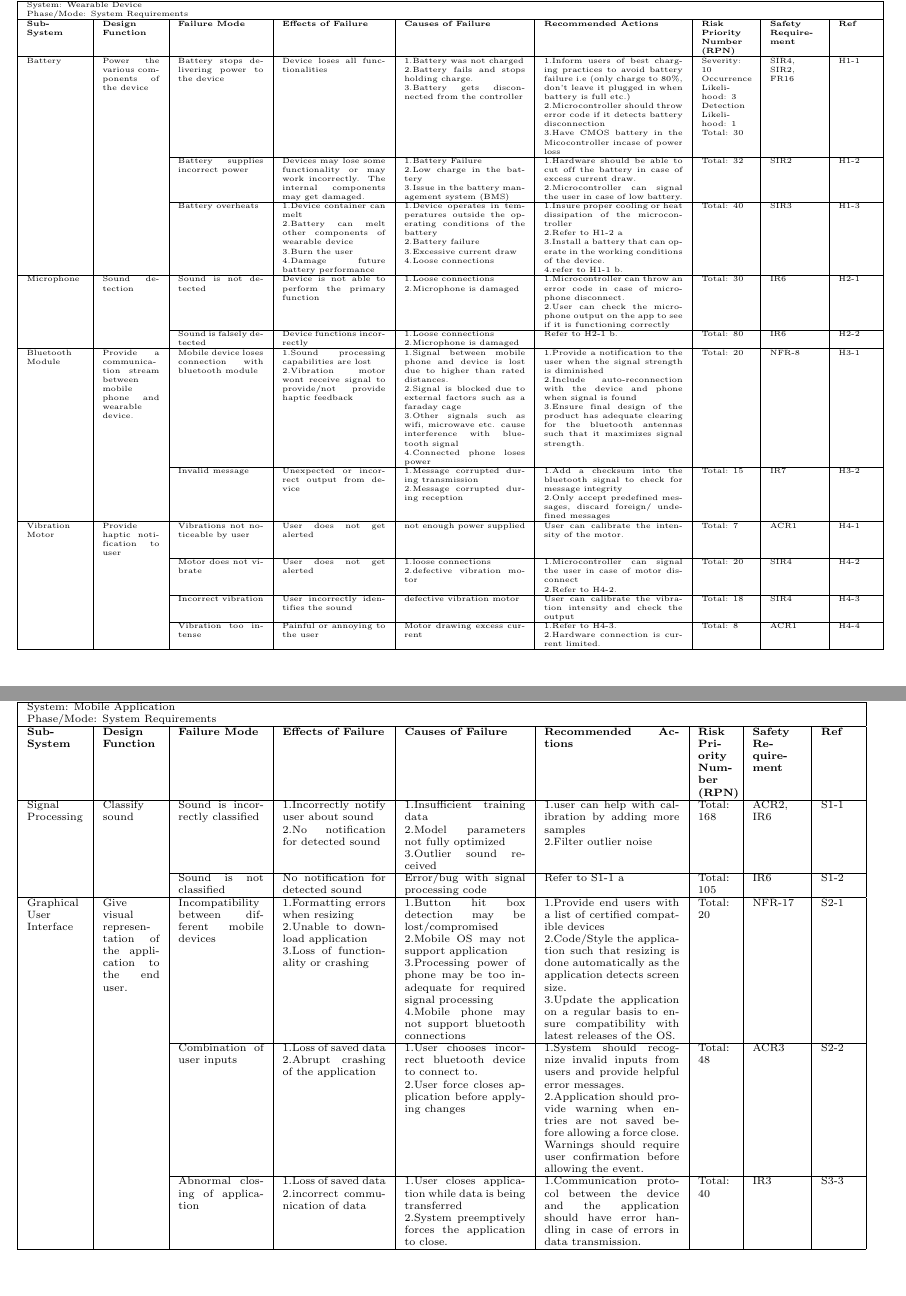
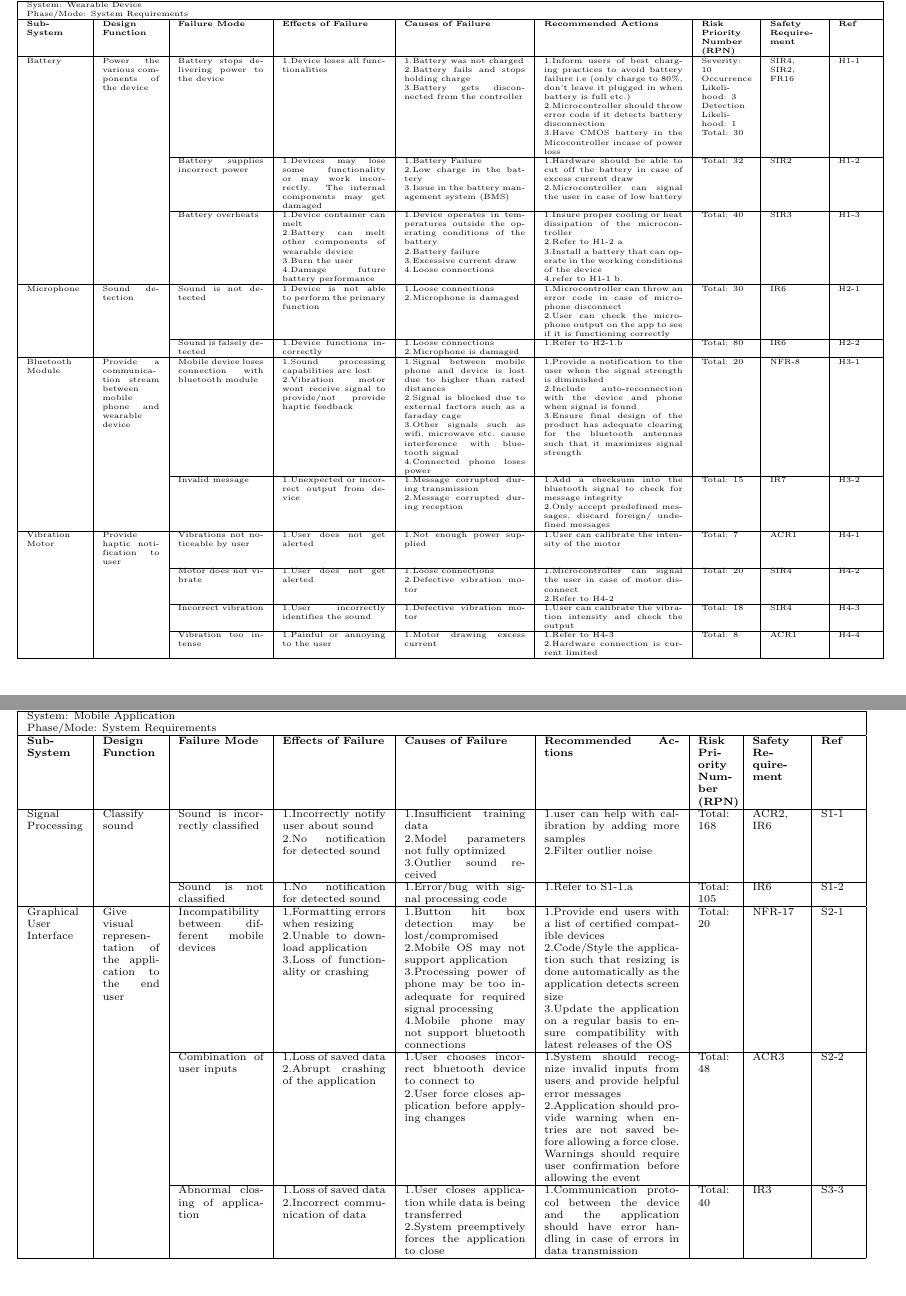
Before and after one commit to jordanbierbrier/capstone, a LaTeX document (docs/HazardAnalysis/HazardAnalysis.tex): two parts of pages 5 and 6 of 7, joined at a grey line, cut so that both start at the same text. Compiled offline with pdfLaTeX.

Commit message:
Formatting errors

```diff
--- a/docs/HazardAnalysis/HazardAnalysis.tex
+++ b/docs/HazardAnalysis/HazardAnalysis.tex
@@ -124,27 +124,27 @@ CA1. The battery will not need to be replaced during product lifespan.
     \multicolumn{9}{|l|}{Phase/Mode: System Requirements} \\ \hline
     \textbf{Sub-System} & \textbf{Design Function} & \textbf{Failure Mode} & \textbf{Effects of Failure} & \textbf{Causes of Failure} & \textbf{Recommended Actions} & \textbf{Risk Priority Number (RPN)} & \textbf{Safety Requirement} & \textbf{Ref} \\ \hline
 
-    Battery & Power the various components of the device  & Battery stops delivering power to the device & Device loses all functionalities & 1.Battery was not charged \newline 2.Battery fails and stops holding charge. \newline 3.Battery gets disconnected from the controller & 1.Inform users of best charging practices to avoid battery failure i.e (only charge to 80\%, don't leave it plugged in when battery is full etc.) \newline 2.Microcontroller should throw error code if it detects battery disconnection \newline 3.Have CMOS battery in the Micocontroller incase of power loss & Severity: 10 \newline Occurrence Likelihood: 3 \newline Detection Likelihood: 1 \newline Total: 30 & SIR4, SIR2, FR16 & H1-1 \\ \cline{3-9}
+    Battery & Power the various components of the device  & Battery stops delivering power to the device & 1.Device loses all functionalities & 1.Battery was not charged \newline 2.Battery fails and stops holding charge \newline 3.Battery gets disconnected from the controller & 1.Inform users of best charging practices to avoid battery failure i.e (only charge to 80\%, don't leave it plugged in when battery is full etc.) \newline 2.Microcontroller should throw error code if it detects battery disconnection \newline 3.Have CMOS battery in the Micocontroller incase of power loss & Severity: 10 \newline Occurrence Likelihood: 3 \newline Detection Likelihood: 1 \newline Total: 30 & SIR4, SIR2, FR16 & H1-1 \\ \cline{3-9}
 
-     & & Battery supplies incorrect power & Devices may lose some functionality or may work incorrectly. The internal components may get damaged. & 1.Battery Failure \newline 2.Low charge in the battery \newline 3.Issue in the battery management system (BMS) & 1.Hardware should be able to cut off the battery in case of excess current draw. \newline 2.Microcontroller can signal the user in case of low battery. & Total: 32 & SIR2 & H1-2 \\ \cline{3-9}
+     & & Battery supplies incorrect power & 1.Devices may lose some functionality or may work incorrectly. The internal components may get damaged & 1.Battery Failure \newline 2.Low charge in the battery \newline 3.Issue in the battery management system (BMS) & 1.Hardware should be able to cut off the battery in case of excess current draw \newline 2.Microcontroller can signal the user in case of low battery & Total: 32 & SIR2 & H1-2 \\ \cline{3-9}
 
-     & & Battery overheats & 1.Device container can melt \newline 2.Battery can melt other components of wearable device \newline 3.Burn the user \newline 4.Damage future battery performance & 1.Device operates in temperatures outside the operating conditions of the battery \newline 2.Battery failure \newline 3.Excessive current draw \newline 4.Loose connections  & 1.Insure proper cooling or heat dissipation of the microcontroller \newline 2.Refer to H1-2 a \newline 3.Install a battery that can operate in the working conditions of the device. \newline 4.refer to H1-1 b. & Total: 40 & SIR3 & H1-3 \\ \hline
+     & & Battery overheats & 1.Device container can melt \newline 2.Battery can melt other components of wearable device \newline 3.Burn the user \newline 4.Damage future battery performance & 1.Device operates in temperatures outside the operating conditions of the battery \newline 2.Battery failure \newline 3.Excessive current draw \newline 4.Loose connections  & 1.Insure proper cooling or heat dissipation of the microcontroller \newline 2.Refer to H1-2 a \newline 3.Install a battery that can operate in the working conditions of the device \newline 4.refer to H1-1 b. & Total: 40 & SIR3 & H1-3 \\ \hline
 
-     Microphone & Sound detection & Sound is not detected & Device is not able to perform the primary function & 1.Loose connections \newline 2.Microphone is damaged  & 1.Microcontroller can throw an error code in case of microphone disconnect. \newline 2.User can check the microphone output on the app to see if it is functioning correctly & Total: 30  & IR6  & H2-1 \\ \cline{3-9}
+     Microphone & Sound detection & Sound is not detected & 1.Device is not able to perform the primary function & 1.Loose connections \newline 2.Microphone is damaged  & 1.Microcontroller can throw an error code in case of microphone disconnect \newline 2.User can check the microphone output on the app to see if it is functioning correctly & Total: 30  & IR6  & H2-1 \\ \cline{3-9}
 
-     & & Sound is falsely detected & Device functions incorrectly & 1.Loose connections \newline 2.Microphone is damaged & Refer to H2-1 b. & Total: 80 & IR6 & H2-2 \\ \hline
+     & & Sound is falsely detected & 1.Device functions incorrectly & 1.Loose connections \newline 2.Microphone is damaged & 1.Refer to H2-1.b & Total: 80 & IR6 & H2-2 \\ \hline
 
-     Bluetooth Module & Provide a communication stream between mobile phone and wearable device. & Mobile device loses connection with  bluetooth module & 1.Sound processing capabilities are lost \newline 2.Vibration motor wont receive signal to provide/not provide haptic feedback  & 1.Signal between mobile phone and  device is lost due to higher than rated distances. \newline 2.Signal is blocked due to external factors such as a faraday cage \newline 3.Other signals such as wifi, microwave etc. cause interference with bluetooth signal \newline 4.Connected phone loses power  & 1.Provide a notification to the user when the signal strength is diminished \newline 2.Include auto-reconnection with the device and phone when signal is found \newline 3.Ensure final design of the product has adequate clearing for the bluetooth antennas such that it maximizes signal strength.  &  Total: 20 & NFR-8 & H3-1 \\ \cline{3-9}
+     Bluetooth Module & Provide a communication stream between mobile phone and wearable device & Mobile device loses connection with  bluetooth module & 1.Sound processing capabilities are lost \newline 2.Vibration motor wont receive signal to provide/not provide haptic feedback  & 1.Signal between mobile phone and  device is lost due to higher than rated distances \newline 2.Signal is blocked due to external factors such as a faraday cage \newline 3.Other signals such as wifi, microwave etc. cause interference with bluetooth signal \newline 4.Connected phone loses power  & 1.Provide a notification to the user when the signal strength is diminished \newline 2.Include auto-reconnection with the device and phone when signal is found \newline 3.Ensure final design of the product has adequate clearing for the bluetooth antennas such that it maximizes signal strength  &  Total: 20 & NFR-8 & H3-1 \\ \cline{3-9}
 
-     & & Invalid message & Unexpected or incorrect output from device & 1.Message corrupted during transmission \newline 2.Message corrupted during reception & 1.Add a checksum into the bluetooth signal to check for message integrity \newline 2.Only accept predefined messages, discard foreign/ undefined messages & Total: 15 & IR7 & H3-2 \\ \hline
+     & & Invalid message & 1.Unexpected or incorrect output from device & 1.Message corrupted during transmission \newline 2.Message corrupted during reception & 1.Add a checksum into the bluetooth signal to check for message integrity \newline 2.Only accept predefined messages, discard foreign/ undefined messages & Total: 15 & IR7 & H3-2 \\ \hline
 
-     Vibration Motor & Provide haptic notification to user & Vibrations not noticeable by user & User does not get alerted & not enough power supplied & User can calibrate the intensity of the motor. & Total: 7 & ACR1 & H4-1 \\ \cline{3-9}
+     Vibration Motor & Provide haptic notification to user & Vibrations not noticeable by user & 1.User does not get alerted & 1.Not enough power supplied & 1.User can calibrate the intensity of the motor & Total: 7 & ACR1 & H4-1 \\ \cline{3-9}
 
-     & & Motor does not vibrate & User does not get alerted & 1.loose connections \newline 2.defective vibration motor  & 1.Microcontroller can signal the user in case of motor disconnect \newline 2.Refer to  H4-2.  & Total: 20 & SIR4 & H4-2 \\ \cline{3-9}
+     & & Motor does not vibrate & 1.User does not get alerted & 1.Loose connections \newline 2.Defective vibration motor  & 1.Microcontroller can signal the user in case of motor disconnect \newline 2.Refer to  H4-2  & Total: 20 & SIR4 & H4-2 \\ \cline{3-9}
 
-     & & Incorrect vibration & User incorrectly identifies the sound & defective vibration motor & User can calibrate the vibration intensity and check the output  & Total: 18 & SIR4 & H4-3 \\ \cline{3-9}
+     & & Incorrect vibration & 1.User incorrectly identifies the sound & 1.Defective vibration motor & 1.User can calibrate the vibration intensity and check the output  & Total: 18 & SIR4 & H4-3 \\ \cline{3-9}
 
-     & & Vibration too intense & Painful or annoying to the user & Motor drawing excess current & 1.Refer to H4-3. \newline 2.Hardware connection is current limited.  & Total: 8 & ACR1 & H4-4 \\ \hline
+     & & Vibration too intense & 1.Painful or annoying to the user & 1.Motor drawing excess current & 1.Refer to H4-3 \newline 2.Hardware connection is current limited & Total: 8 & ACR1 & H4-4 \\ \hline
 
     \end{tabular}
     \hspace*{-1cm}
@@ -165,13 +165,13 @@ CA1. The battery will not need to be replaced during product lifespan.
 
     Signal Processing & Classify sound & Sound is incorrectly classified & 1.Incorrectly notify user about sound \newline 2.No notification for detected sound & 1.Insufficient training data \newline 2.Model parameters not fully optimized \newline 3.Outlier sound received  & 1.user can help with calibration by adding more samples \newline 2.Filter outlier noise  & Total: 168 & ACR2, IR6 & S1-1 \\ \cline{3-9}
 
-     & & Sound is not classified & No notification for detected sound & Error/bug with signal processing code & Refer to S1-1 a & Total: 105 & IR6 & S1-2 \\ \hline
+     & & Sound is not classified & 1.No notification for detected sound & 1.Error/bug with signal processing code & 1.Refer to S1-1.a & Total: 105 & IR6 & S1-2 \\ \hline
 
-    Graphical User Interface & Give visual representation of the application to the end user. & Incompatibility between different mobile devices  & 1.Formatting errors when resizing \newline 2.Unable to download application \newline 3.Loss of functionality or crashing & 1.Button hit box detection may be lost/compromised \newline 2.Mobile OS may not support application \newline 3.Processing power of phone may be too  inadequate for required signal processing \newline 4.Mobile phone may not support bluetooth connections  & 1.Provide end users with a list of certified compatible devices \newline 2.Code/Style the application such that resizing is done automatically as the application detects screen size. \newline 3.Update the application on a regular basis to ensure compatibility with latest releases of the OS.  & Total: 20 & NFR-17 & S2-1 \\ \cline{3-9}
+    Graphical User Interface & Give visual representation of the application to the end user & Incompatibility between different mobile devices  & 1.Formatting errors when resizing \newline 2.Unable to download application \newline 3.Loss of functionality or crashing & 1.Button hit box detection may be lost/compromised \newline 2.Mobile OS may not support application \newline 3.Processing power of phone may be too  inadequate for required signal processing \newline 4.Mobile phone may not support bluetooth connections  & 1.Provide end users with a list of certified compatible devices \newline 2.Code/Style the application such that resizing is done automatically as the application detects screen size \newline 3.Update the application on a regular basis to ensure compatibility with latest releases of the OS  & Total: 20 & NFR-17 & S2-1 \\ \cline{3-9}
 
-     & & Combination of user inputs & 1.Loss of saved data \newline 2.Abrupt crashing of the application  &  1.User chooses incorrect bluetooth device to connect to. \newline 2.User force closes application before applying changes  &  1.System should recognize invalid inputs from users and provide helpful error messages. \newline 2.Application should provide warning when entries are not saved before allowing a force close. Warnings should require user confirmation before allowing the event.  & Total: 48 & ACR3 & S2-2 \\ \cline{3-9}
+     & & Combination of user inputs & 1.Loss of saved data \newline 2.Abrupt crashing of the application  &  1.User chooses incorrect bluetooth device to connect to \newline 2.User force closes application before applying changes  &  1.System should recognize invalid inputs from users and provide helpful error messages \newline 2.Application should provide warning when entries are not saved before allowing a force close. Warnings should require user confirmation before allowing the event  & Total: 48 & ACR3 & S2-2 \\ \cline{3-9}
 
-     & & Abnormal closing of application & 1.Loss of saved data \newline 2.incorrect communication of data  & 1.User closes application while data is being transferred \newline 2.System preemptively forces the application to close. & 1.Communication protocol between the device and the application should have error handling in case of errors in data transmission.  & Total: 40 & IR3 & S3-3 \\ \hline
+     & & Abnormal closing of application & 1.Loss of saved data \newline 2.Incorrect communication of data  & 1.User closes application while data is being transferred \newline 2.System preemptively forces the application to close & 1.Communication protocol between the device and the application should have error handling in case of errors in data transmission  & Total: 40 & IR3 & S3-3 \\ \hline
 
     \end{tabular}
     \hspace*{-1cm}
```
Also changed, not shown: docs/HazardAnalysis/HazardAnalysis.pdf.
